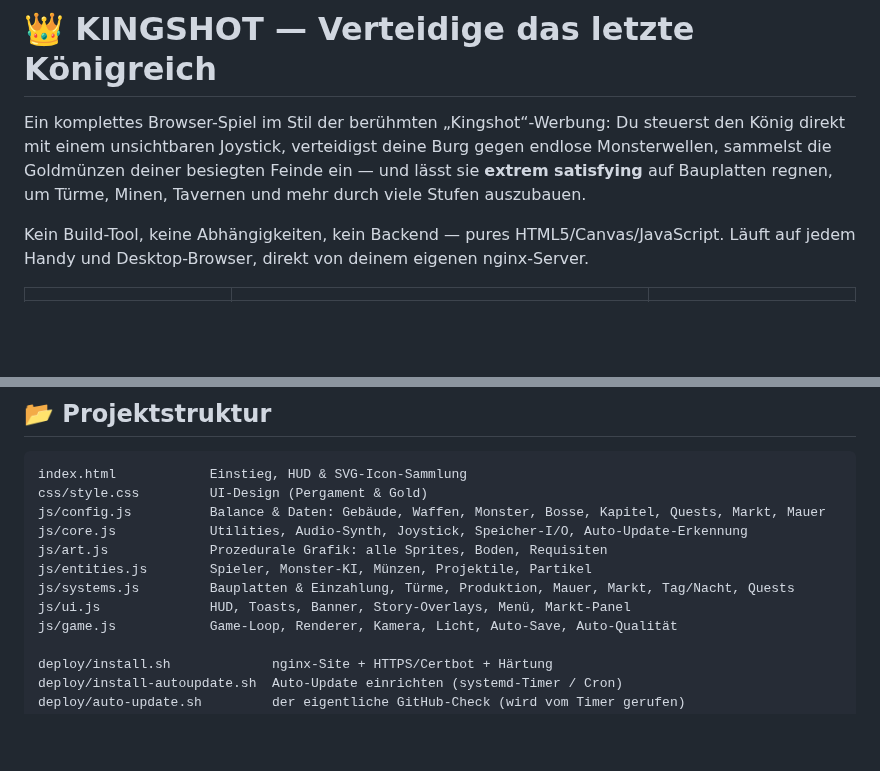
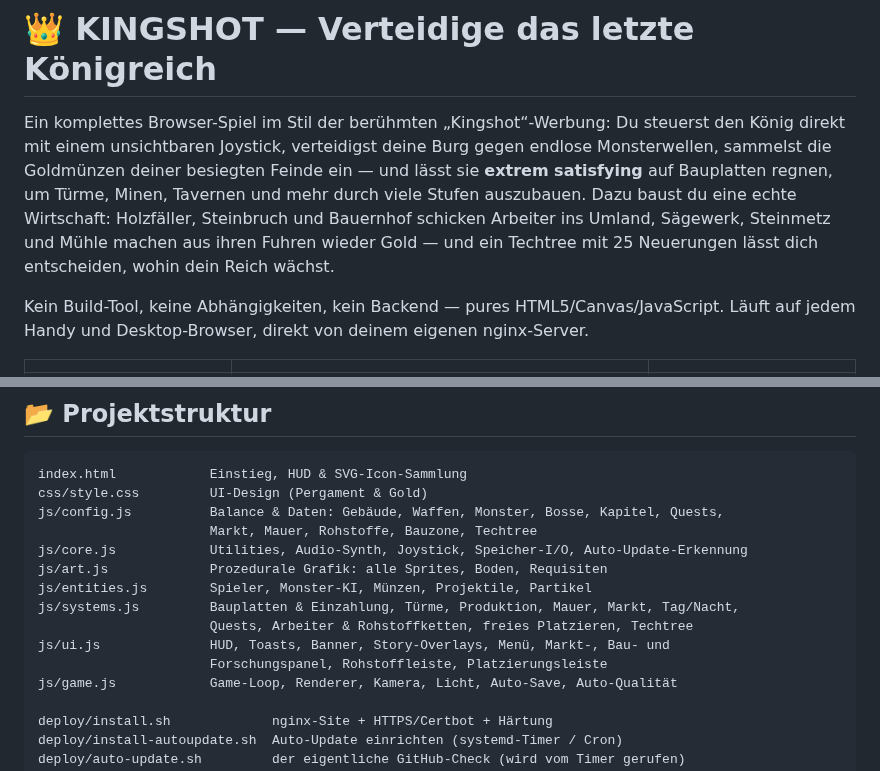
Before and after one commit to DtheGCoder/Kingshot, a Markdown page: README.md, 2 parts joined by grey strips. GitHub-like rendering; blank space fills up the shorter version.

````diff
--- a/README.md
+++ b/README.md
@@ -4,6 +4,9 @@ Ein komplettes Browser-Spiel im Stil der berühmten „Kingshot“-Werbung: Du s
 direkt mit einem unsichtbaren Joystick, verteidigst deine Burg gegen endlose Monsterwellen,
 sammelst die Goldmünzen deiner besiegten Feinde ein — und lässt sie **extrem satisfying**
 auf Bauplatten regnen, um Türme, Minen, Tavernen und mehr durch viele Stufen auszubauen.
+Dazu baust du eine echte Wirtschaft: Holzfäller, Steinbruch und Bauernhof schicken
+Arbeiter ins Umland, Sägewerk, Steinmetz und Mühle machen aus ihren Fuhren wieder Gold —
+und ein Techtree mit 25 Neuerungen lässt dich entscheiden, wohin dein Reich wächst.
 
 Kein Build-Tool, keine Abhängigkeiten, kein Backend — pures HTML5/Canvas/JavaScript.
 Läuft auf jedem Handy und Desktop-Browser, direkt von deinem eigenen nginx-Server.
@@ -221,12 +269,15 @@ rotierende, immer stärkere Bosse und generierte Meilenstein-Quests. In der Chro
 ```
 index.html            Einstieg, HUD & SVG-Icon-Sammlung
 css/style.css         UI-Design (Pergament & Gold)
-js/config.js          Balance & Daten: Gebäude, Waffen, Monster, Bosse, Kapitel, Quests, Markt, Mauer
+js/config.js          Balance & Daten: Gebäude, Waffen, Monster, Bosse, Kapitel, Quests,
+                      Markt, Mauer, Rohstoffe, Bauzone, Techtree
 js/core.js            Utilities, Audio-Synth, Joystick, Speicher-I/O, Auto-Update-Erkennung
 js/art.js             Prozedurale Grafik: alle Sprites, Boden, Requisiten
 js/entities.js        Spieler, Monster-KI, Münzen, Projektile, Partikel
-js/systems.js         Bauplatten & Einzahlung, Türme, Produktion, Mauer, Markt, Tag/Nacht, Quests
-js/ui.js              HUD, Toasts, Banner, Story-Overlays, Menü, Markt-Panel
+js/systems.js         Bauplatten & Einzahlung, Türme, Produktion, Mauer, Markt, Tag/Nacht,
+                      Quests, Arbeiter & Rohstoffketten, freies Platzieren, Techtree
+js/ui.js              HUD, Toasts, Banner, Story-Overlays, Menü, Markt-, Bau- und
+                      Forschungspanel, Rohstoffleiste, Platzierungsleiste
 js/game.js            Game-Loop, Renderer, Kamera, Licht, Auto-Save, Auto-Qualität
 
 deploy/install.sh             nginx-Site + HTTPS/Certbot + Härtung
````
Also changed, not shown: other parts of README.md (+47 -2 lines), docs/screenshots/bauen-menu.jpg (added), docs/screenshots/forschung.jpg (added), docs/screenshots/platzieren.jpg (added), docs/screenshots/wirtschaft.jpg (added).
